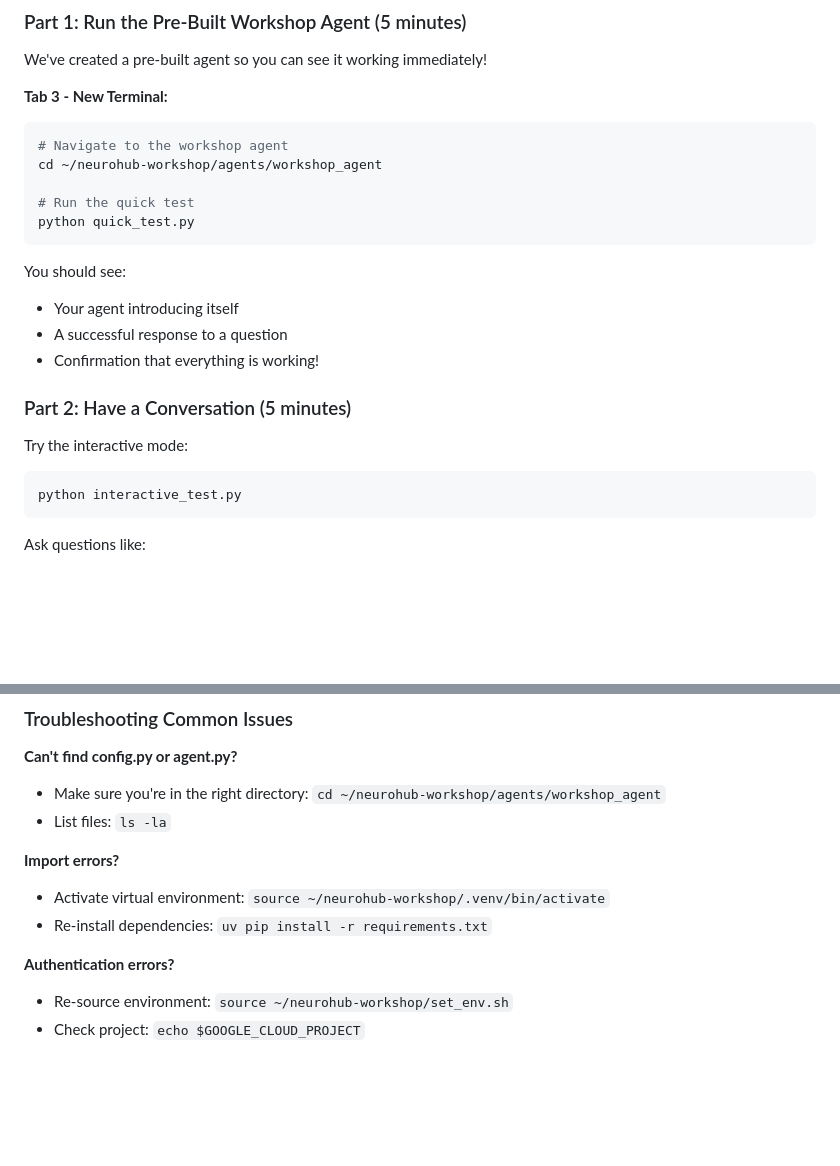
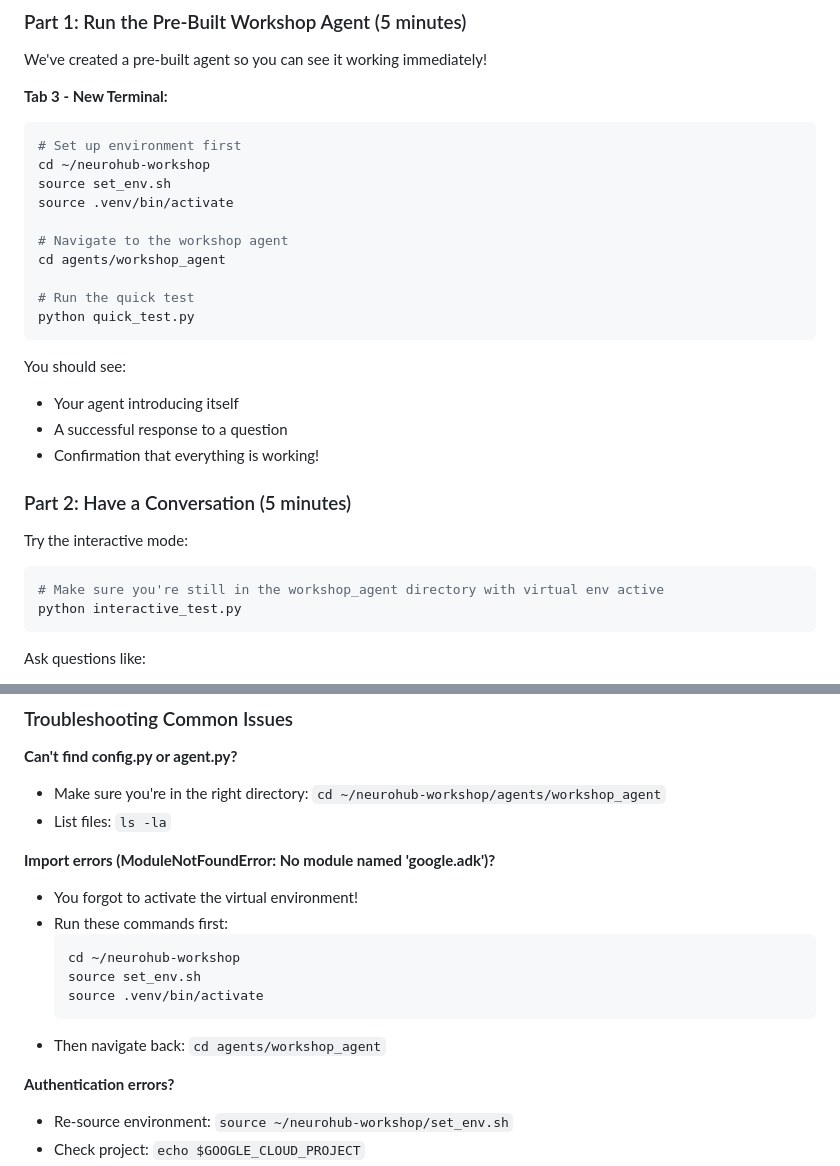
Before and after one commit to GDG-PVD/neurohub-workshop, a Markdown page: docs/NEUROHUB_WORKSHOP.md, 2 parts joined by grey strips. Rendered like a GitHub page; blank space fills up the shorter version.

Commit message:
docs: Add virtual environment activation to Module 2 instructions
- Added explicit steps to source set_env.sh and activate venv
- Updated troubleshooting section with clear fix for ModuleNotFoundError
- This prevents the common 'No module named google.adk' error

````diff
--- a/docs/NEUROHUB_WORKSHOP.md
+++ b/docs/NEUROHUB_WORKSHOP.md
@@ -262,8 +262,13 @@ We've created a pre-built agent so you can see it working immediately!
 
 **Tab 3 - New Terminal:**
 ```bash
+# Set up environment first
+cd ~/neurohub-workshop
+source set_env.sh
+source .venv/bin/activate
+
 # Navigate to the workshop agent
-cd ~/neurohub-workshop/agents/workshop_agent
+cd agents/workshop_agent
 
 # Run the quick test
 python quick_test.py
@@ -278,6 +283,7 @@ You should see:
 
 Try the interactive mode:
 ```bash
+# Make sure you're still in the workshop_agent directory with virtual env active
 python interactive_test.py
 ```
 
@@ -397,9 +403,15 @@ This exposes your agent on port 10002 for the web app to discover!
 - Make sure you're in the right directory: `cd ~/neurohub-workshop/agents/workshop_agent`
 - List files: `ls -la`
 
-**Import errors?**
-- Activate virtual environment: `source ~/neurohub-workshop/.venv/bin/activate`
-- Re-install dependencies: `uv pip install -r requirements.txt`
+**Import errors (ModuleNotFoundError: No module named 'google.adk')?**
+- You forgot to activate the virtual environment!
+- Run these commands first:
+  ```bash
+  cd ~/neurohub-workshop
+  source set_env.sh
+  source .venv/bin/activate
+  ```
+- Then navigate back: `cd agents/workshop_agent`
 
 **Authentication errors?**
 - Re-source environment: `source ~/neurohub-workshop/set_env.sh`
````
